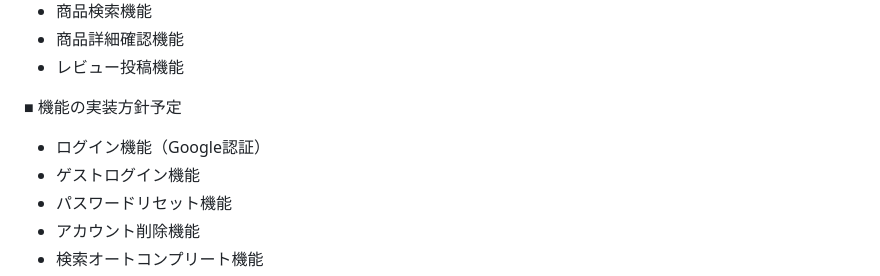
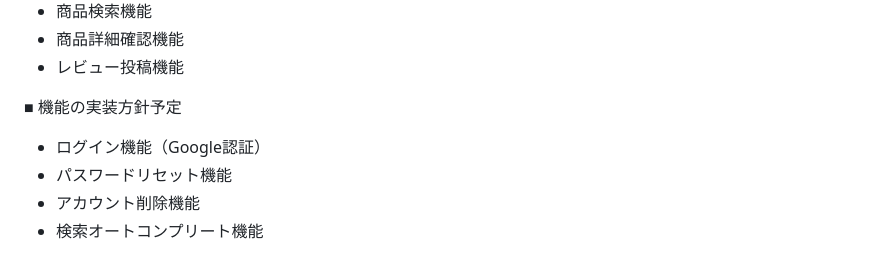
Before and after one commit to Marimuni0221/LeafWhisper, a Markdown page: README.md, the part around the change. Drawn GitHub-style.

Commit message:
readmeの内容を更新しました

```diff
--- a/README.md
+++ b/README.md
@@ -43,7 +43,6 @@ Xでのシェア機能を主に活用し、幅広く抹茶に興味がある方
 
 ■ 機能の実装方針予定
 * ログイン機能（Google認証）
-* ゲストログイン機能
 * パスワードリセット機能
 * アカウント削除機能
 * 検索オートコンプリート機能
```
